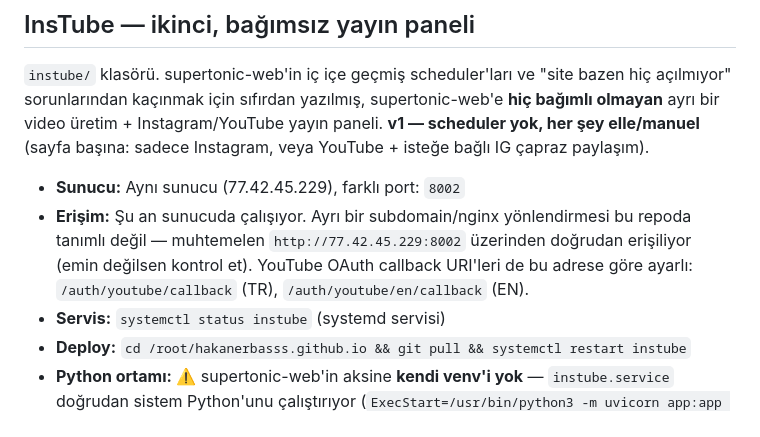
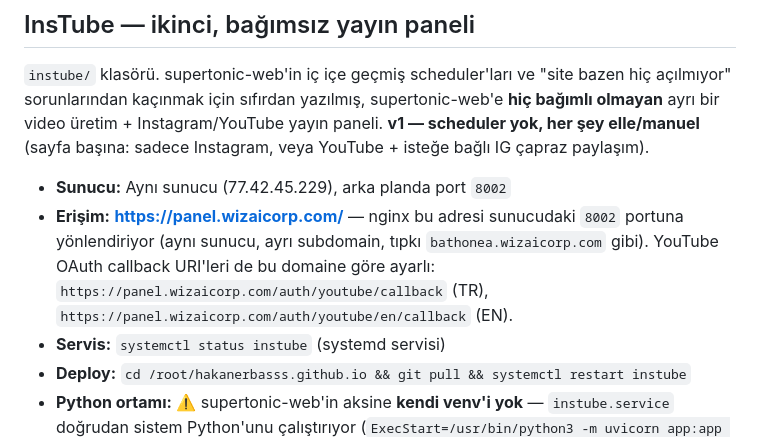
Before and after one commit to hakanerbasss/hakanerbasss.github.io, a Markdown page: CLAUDE.md, the part around the change. Drawn GitHub-style.

Commit message:
docs: InsTube erişim adresi düzeltildi (panel.wizaicorp.com)

```diff
--- a/CLAUDE.md
+++ b/CLAUDE.md
@@ -36,12 +36,12 @@ supertonic-web'e **hiç bağımlı olmayan** ayrı bir video üretim +
 Instagram/YouTube yayın paneli. **v1 — scheduler yok, her şey elle/manuel**
 (sayfa başına: sadece Instagram, veya YouTube + isteğe bağlı IG çapraz paylaşım).
 
-- **Sunucu:** Aynı sunucu (77.42.45.229), farklı port: `8002`
-- **Erişim:** Şu an sunucuda çalışıyor. Ayrı bir subdomain/nginx yönlendirmesi
-  bu repoda tanımlı değil — muhtemelen `http://77.42.45.229:8002` üzerinden
-  doğrudan erişiliyor (emin değilsen kontrol et). YouTube OAuth callback
-  URI'leri de bu adrese göre ayarlı: `/auth/youtube/callback` (TR),
-  `/auth/youtube/en/callback` (EN).
+- **Sunucu:** Aynı sunucu (77.42.45.229), arka planda port `8002`
+- **Erişim:** **https://panel.wizaicorp.com/** — nginx bu adresi sunucudaki
+  `8002` portuna yönlendiriyor (aynı sunucu, ayrı subdomain, tıpkı
+  `bathonea.wizaicorp.com` gibi). YouTube OAuth callback URI'leri de bu
+  domaine göre ayarlı: `https://panel.wizaicorp.com/auth/youtube/callback` (TR),
+  `https://panel.wizaicorp.com/auth/youtube/en/callback` (EN).
 - **Servis:** `systemctl status instube` (systemd servisi)
 - **Deploy:** `cd /root/hakanerbasss.github.io && git pull && systemctl restart instube`
 - **Python ortamı:** ⚠️ supertonic-web'in aksine **kendi venv'i yok** —
```
